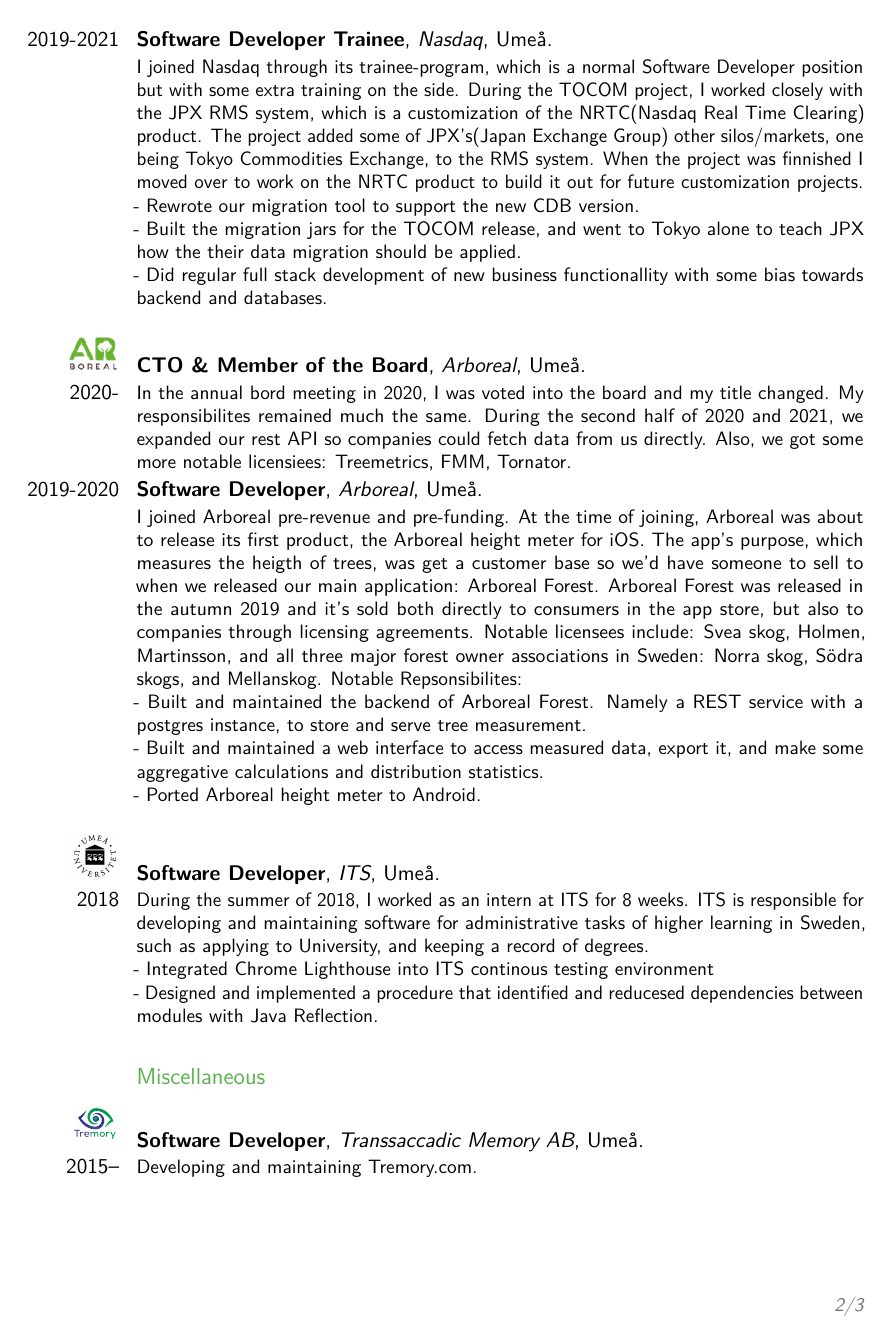
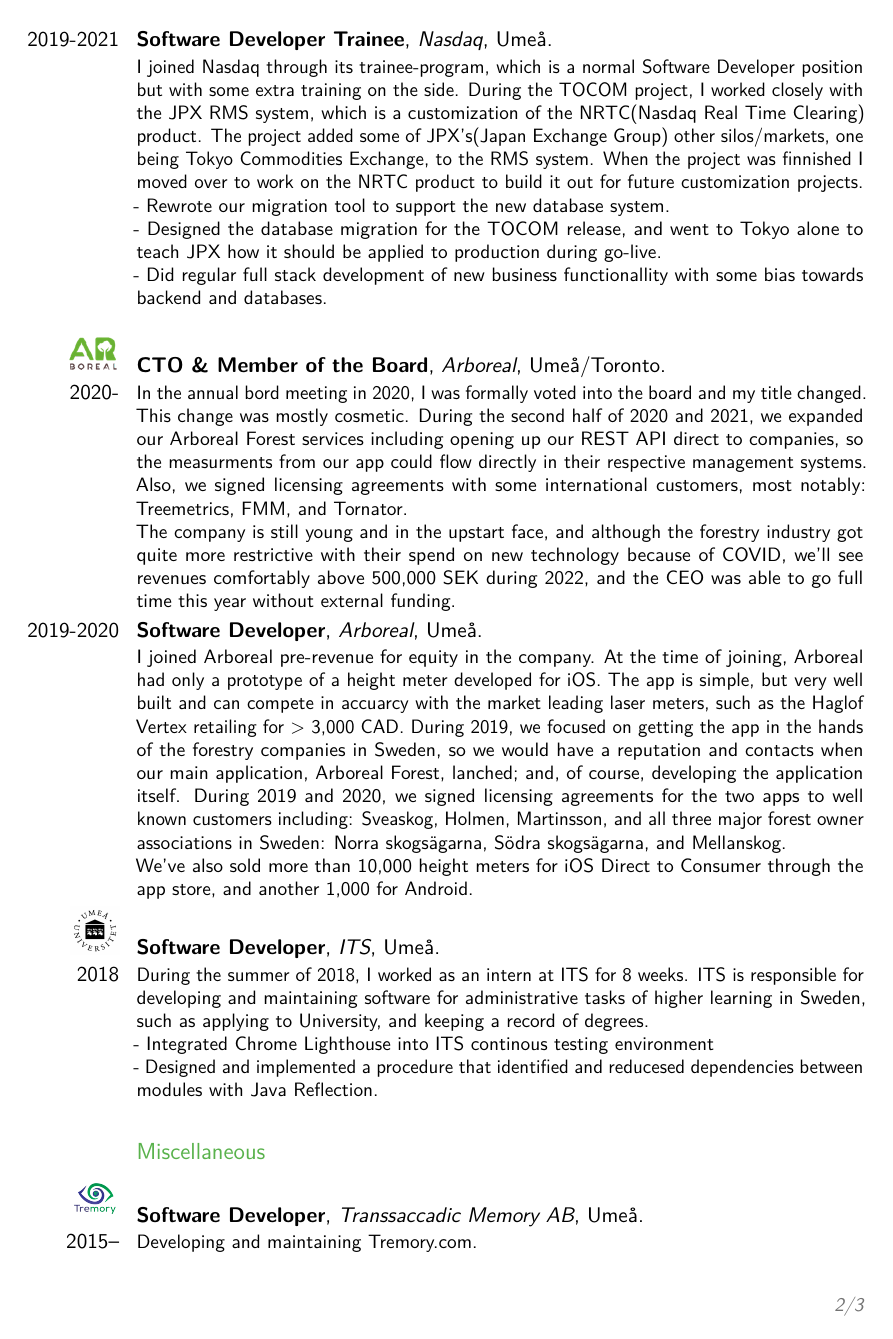
Before and after one commit to Johnstedt/curriculum-vitae, a LaTeX CV (main.tex): page 2 of 3. Compiled offline with pdfLaTeX; a LaTeX package or settings file that is missing is left out.

Commit message:
Toronto update.

```diff
--- a/main.tex
+++ b/main.tex
@@ -26,8 +26,8 @@
 % personal data
 \name{John-John}{Markstedt}
 \title{Curriculum Vitae}                               % optional, remove / comment the line if not wanted
-\address{Axtorpsvägen 23A}{90337 Umeå}%{country}% optional, remove / comment the line if not wanted; the "postcode city" and and "country" arguments can be omitted or provided empty
-\phone[mobile]{+46 07~95~95~101}                   % optional, remove / comment the line if not wanted
+\address{12th York Street M5J 0A9}{Toronto, Ontario}%{country}% optional, remove / comment the line if not wanted; the "postcode city" and and "country" arguments can be omitted or provided empty
+\phone[mobile]{+1 416 918 8238}                   % optional, remove / comment the line if not wanted
 %\phone[fixed]{+2~(345)~678~901}                    % optional, remove / comment the line if not wanted
 %\phone[fax]{+3~(456)~789~012}                      % optional, remove / comment the line if not wanted
 \email{john-john@markstedts.org}                               % optional, remove / comment the line if not wanted
@@ -86,21 +89,24 @@
 \cventry{2019-2021}{Software Developer Trainee}{Nasdaq}{Umeå}{}{
 	I joined Nasdaq through its trainee-program, which is a normal Software Developer position but with some extra training on the side.
 	During the TOCOM project, I worked closely with the JPX RMS system, which is a customization of the NRTC(Nasdaq Real Time Clearing) product. The project added some of JPX's(Japan Exchange Group) other silos/markets, one being Tokyo Commodities Exchange, to the RMS system. When the project was finnished I moved over to work on the NRTC product to build it out for future customization projects.\\
-	- Rewrote our migration tool to support the new CDB version.\\
-	- Built the migration jars for the TOCOM release, and went to Tokyo alone to teach JPX how the their data migration should be applied.\\
+	- Rewrote our migration tool to support the new database system.\\
+	- Designed the database migration for the TOCOM release, and went to Tokyo alone to teach JPX how it should be applied to production during go-live.\\
 	- Did regular full stack development of new business functionallity with some bias towards backend and databases.\\
 }
 
-\cventry{\includegraphics[width=28pt]{arboreal.png}\\2020-}{CTO \& Member of the Board}{Arboreal}{Umeå}{}{
-	In the annual bord meeting in 2020, I was voted into the board and my title changed. My responsibilites remained much the same.
-	During the second half of 2020 and 2021, we expanded our rest API so companies could fetch data from us directly. Also, we got some more notable licensiees: Treemetrics, FMM, Tornator.
+\cventry{\includegraphics[width=28pt]{arboreal.png}\\2020-}{CTO \& Member of the Board}{Arboreal}{Umeå/Toronto}{}{
+	In the annual bord meeting in 2020, I was formally voted into the board and my title changed. This change was mostly cosmetic.
+	During the second half of 2020 and 2021, we expanded our Arboreal Forest services including opening up our REST API direct to companies, so the measurments from our app could flow directly in their respective management systems.
+	Also, we signed licensing agreements with some international customers, most notably: Treemetrics, FMM, and Tornator.\\
+	The company is still young and in the upstart face, and although the forestry industry got quite more restrictive with their spend on new technology because of COVID, we'll see revenues comfortably above 500,000 SEK during 2022, and the CEO was able to go full time this year without external funding.
 }
 
 \cventry{2019-2020}{Software Developer}{Arboreal}{Umeå}{}{
-	I joined Arboreal pre-revenue and pre-funding. At the time of joining, Arboreal was about to release its first product, the Arboreal height meter for iOS. The app's purpose, which measures the heigth of trees, was get a customer base so we'd have someone to sell to when we released our main application: Arboreal Forest. Arboreal Forest was released in the autumn 2019 and it's sold both directly to consumers in the app store, but also to companies through licensing agreements. Notable licensees include: Svea skog, Holmen, Martinsson, and all three major forest owner associations in Sweden: Norra skog, Södra skogs, and Mellanskog. Notable Repsonsibilites:\\
-	- Built and maintained the backend of Arboreal Forest. Namely a REST service with a postgres instance, to store and serve tree measurement.\\
-	- Built and maintained a web interface to access measured data, export it, and make some aggregative calculations and distribution statistics.\\
-	- Ported Arboreal height meter to Android. \\
+	I joined Arboreal pre-revenue for equity in the company. At the time of joining, Arboreal had only a prototype of a height meter developed for iOS.
+	The app is simple, but very well built and can compete in accuarcy with the market leading laser meters, such as the Haglof Vertex retailing for > 3,000 CAD.
+	During 2019, we focused on getting the app in the hands of the forestry companies in Sweden, so we would have a reputation and contacts when our main application, Arboreal Forest, lanched; and, of course, developing the application itself.
+	During 2019 and 2020, we signed licensing agreements for the two apps to well known customers including: Sveaskog, Holmen, Martinsson, and all three major forest owner associations in Sweden: Norra skogsägarna, Södra skogsägarna, and Mellanskog.\\
+	We've also sold more than 10,000 height meters for iOS Direct to Consumer through the app store, and another 1,000 for Android.
 }
 
 
```
Also changed, not shown: main.pdf, main.tex (17 more changed lines).
